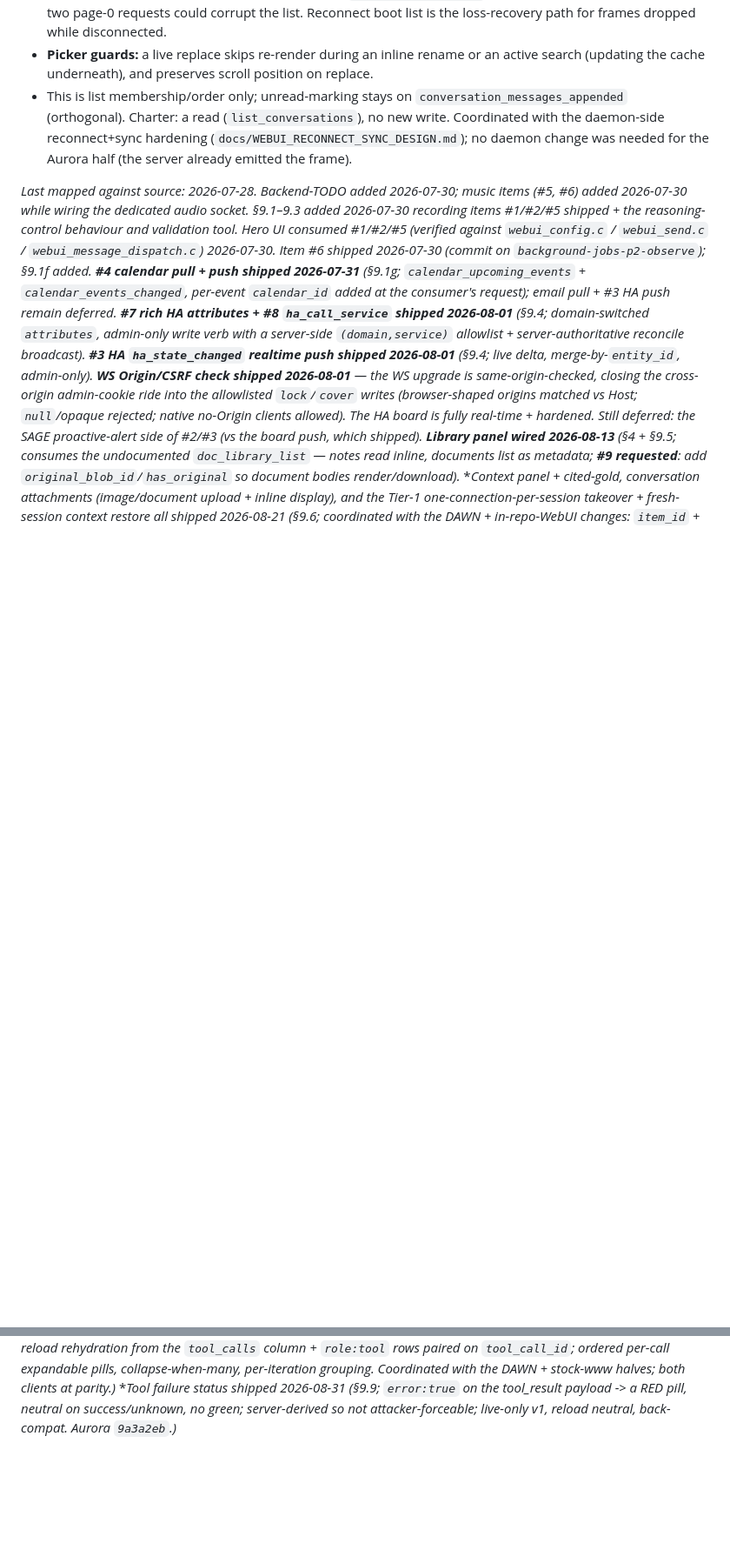
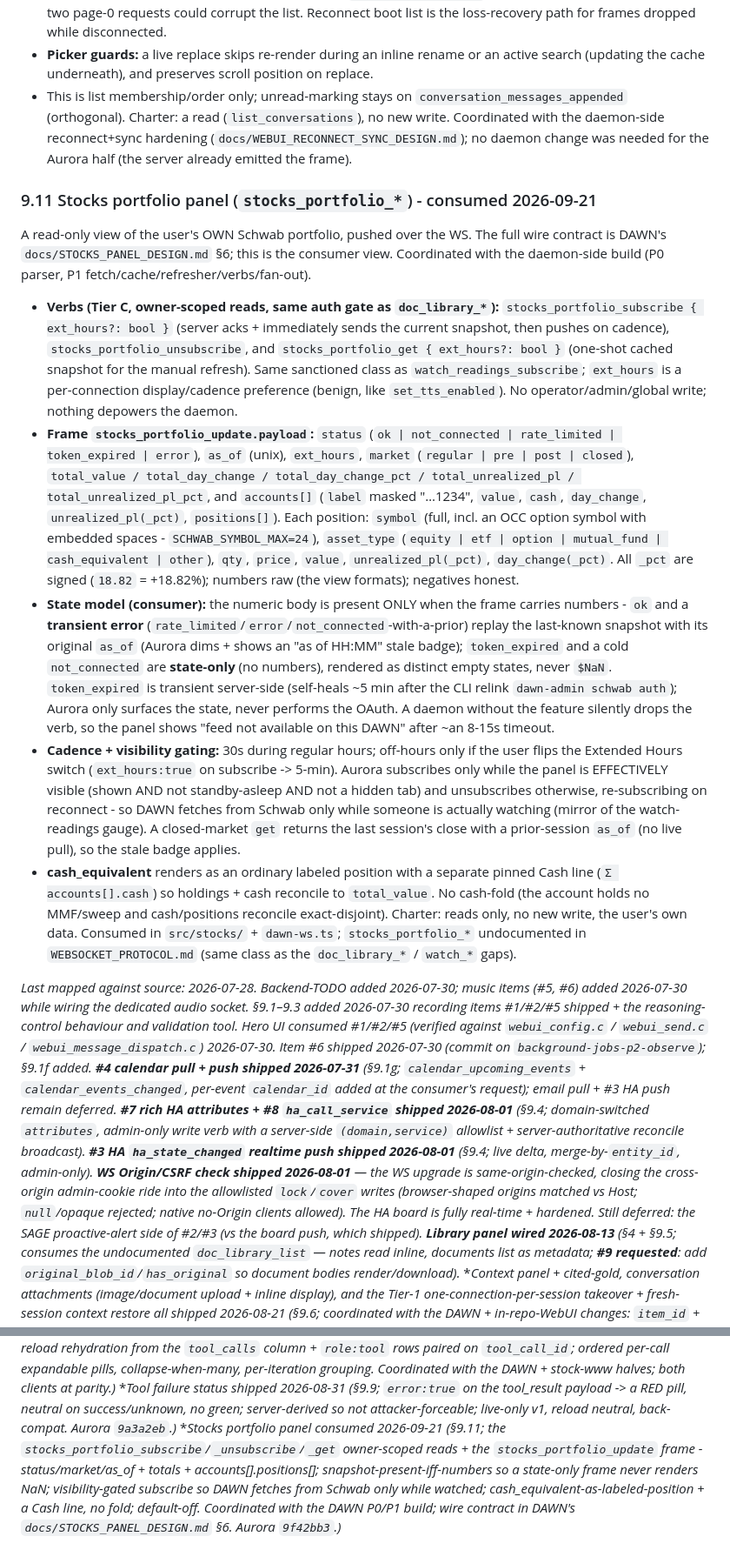
Before and after one commit to The-OASIS-Project/aurora, a Markdown page: docs/DAWN_UI_SIGNAL_MAP.md, 2 parts joined by grey strips. Shown at 87% size. Rendered like a GitHub page; blank space fills up the shorter version.

Commit message:
docs: stocks portfolio panel (signal map 9.11, architecture, charter)
Signal-map 9.11 documents the stocks_portfolio_* verbs + the
stocks_portfolio_update frame, the snapshot-present-iff-numbers state
model, the visibility-gated subscribe, and the cash-line/no-fold
reconciliation. Adds the stocks/ dir + sink to ARCHITECTURE, and the
default-off movable-panel note to CLAUDE.md.

Co-Authored-By: Claude Opus 4.8 <noreply@anthropic.com>

```diff
--- a/docs/DAWN_UI_SIGNAL_MAP.md
+++ b/docs/DAWN_UI_SIGNAL_MAP.md
@@ -919,6 +919,47 @@ background job/briefing) instead of only on click/reconnect. Verified against
   daemon-side reconnect+sync hardening (`docs/WEBUI_RECONNECT_SYNC_DESIGN.md`); no daemon change
   was needed for the Aurora half (the server already emitted the frame).
 
+### 9.11 Stocks portfolio panel (`stocks_portfolio_*`) - consumed 2026-09-21
+
+A read-only view of the user's OWN Schwab portfolio, pushed over the WS. The full wire contract is
+DAWN's `docs/STOCKS_PANEL_DESIGN.md` §6; this is the consumer view. Coordinated with the daemon-side
+build (P0 parser, P1 fetch/cache/refresher/verbs/fan-out).
+
+- **Verbs (Tier C, owner-scoped reads, same auth gate as `doc_library_*`):**
+  `stocks_portfolio_subscribe { ext_hours?: bool }` (server acks + immediately sends the current
+  snapshot, then pushes on cadence), `stocks_portfolio_unsubscribe`, and `stocks_portfolio_get
+  { ext_hours?: bool }` (one-shot cached snapshot for the manual refresh). Same sanctioned class as
+  `watch_readings_subscribe`; `ext_hours` is a per-connection display/cadence preference (benign,
+  like `set_tts_enabled`). No operator/admin/global write; nothing depowers the daemon.
+- **Frame `stocks_portfolio_update.payload`:** `status` (`ok | not_connected | rate_limited |
+  token_expired | error`), `as_of` (unix), `ext_hours`, `market` (`regular | pre | post | closed`),
+  `total_value / total_day_change / total_day_change_pct / total_unrealized_pl /
+  total_unrealized_pl_pct`, and `accounts[]` (`label` masked "…1234", `value`, `cash`, `day_change`,
+  `unrealized_pl(_pct)`, `positions[]`). Each position: `symbol` (full, incl. an OCC option symbol
+  with embedded spaces - `SCHWAB_SYMBOL_MAX=24`), `asset_type` (`equity | etf | option |
+  mutual_fund | cash_equivalent | other`), `qty`, `price`, `value`, `unrealized_pl(_pct)`,
+  `day_change(_pct)`. All `_pct` are signed (`18.82` = +18.82%); numbers raw (the view formats);
+  negatives honest.
+- **State model (consumer):** the numeric body is present ONLY when the frame carries numbers -
+  `ok` and a **transient error** (`rate_limited`/`error`/`not_connected`-with-a-prior) replay the
+  last-known snapshot with its original `as_of` (Aurora dims + shows an "as of HH:MM" stale badge);
+  `token_expired` and a cold `not_connected` are **state-only** (no numbers), rendered as distinct
+  empty states, never `$NaN`. `token_expired` is transient server-side (self-heals ~5 min after the
+  CLI relink `dawn-admin schwab auth`); Aurora only surfaces the state, never performs the OAuth.
+  A daemon without the feature silently drops the verb, so the panel shows "feed not available on
+  this DAWN" after ~an 8-15s timeout.
+- **Cadence + visibility gating:** 30s during regular hours; off-hours only if the user flips the
+  Extended Hours switch (`ext_hours:true` on subscribe -> 5-min). Aurora subscribes only while the
+  panel is EFFECTIVELY visible (shown AND not standby-asleep AND not a hidden tab) and unsubscribes
+  otherwise, re-subscribing on reconnect - so DAWN fetches from Schwab only while someone is
+  actually watching (mirror of the watch-readings gauge). A closed-market `get` returns the last
+  session's close with a prior-session `as_of` (no live pull), so the stale badge applies.
+- **cash_equivalent** renders as an ordinary labeled position with a separate pinned Cash line
+  (`Σ accounts[].cash`) so holdings + cash reconcile to `total_value`. No cash-fold (the account
+  holds no MMF/sweep and cash/positions reconcile exact-disjoint). Charter: reads only, no new
+  write, the user's own data. Consumed in `src/stocks/` + `dawn-ws.ts`; `stocks_portfolio_*`
+  undocumented in `WEBSOCKET_PROTOCOL.md` (same class as the `doc_library_*` / `watch_*` gaps).
+
 *Last mapped against source: 2026-07-28. Backend-TODO added 2026-07-30; music items
 (#5, #6) added 2026-07-30 while wiring the dedicated audio socket. §9.1–9.3 added
 2026-07-30 recording items #1/#2/#5 shipped + the reasoning-control behaviour and
@@ -956,3 +997,8 @@ per-iteration grouping. Coordinated with the DAWN + stock-www halves; both clien
 **Tool failure status shipped 2026-08-31 (§9.9; `error:true` on the tool_result payload -> a RED pill,
 neutral on success/unknown, no green; server-derived so not attacker-forceable; live-only v1, reload
 neutral, back-compat. Aurora `9a3a2eb`.)*
+**Stocks portfolio panel consumed 2026-09-21 (§9.11; the `stocks_portfolio_subscribe`/`_unsubscribe`/`_get`
+owner-scoped reads + the `stocks_portfolio_update` frame - status/market/as_of + totals + accounts[].positions[];
+snapshot-present-iff-numbers so a state-only frame never renders NaN; visibility-gated subscribe so DAWN fetches
+from Schwab only while watched; cash_equivalent-as-labeled-position + a Cash line, no fold; default-off. Coordinated
+with the DAWN P0/P1 build; wire contract in DAWN's `docs/STOCKS_PANEL_DESIGN.md` §6. Aurora `9f42bb3`.)*
```
Also changed, not shown: ARCHITECTURE.md (+2 -1 lines), CLAUDE.md (+3 -1 lines).
